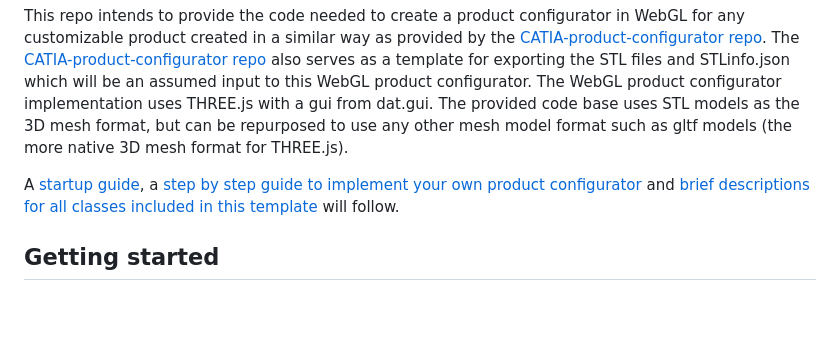
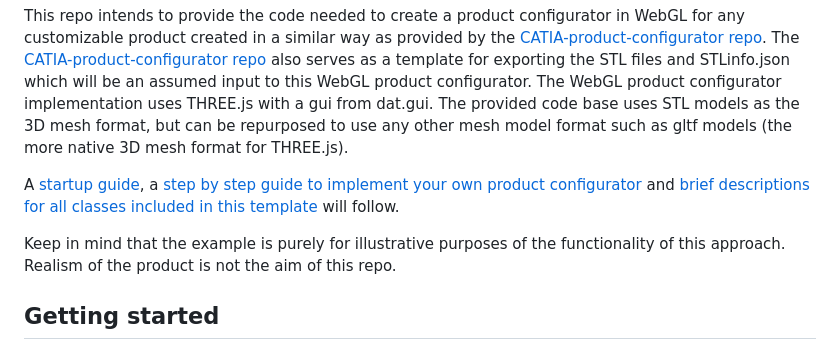
Before and after one commit to patrikdolsson/webgl-product-configurator, a Markdown page: README.md, the part around the change. GitHub-like rendering; blank space fills up the shorter version.

```diff
--- a/README.md
+++ b/README.md
@@ -5,6 +5,8 @@ Welcome to the WebGL Product Configurator template repo! This WebGL product conf
 This repo intends to provide the code needed to create a product configurator in WebGL for any customizable product created in a similar way as provided by the [CATIA-product-configurator repo](https://github.com/patrikdolsson/CATIA-product-configurator). The [CATIA-product-configurator repo](https://github.com/patrikdolsson/CATIA-product-configurator) also serves as a template for exporting the STL files and STLinfo.json which will be an assumed input to this WebGL product configurator. The WebGL product configurator implementation uses THREE.js with a gui from dat.gui. The provided code base uses STL models as the 3D mesh format, but can be repurposed to use any other mesh model format such as gltf models (the more native 3D mesh format for THREE.js).
 
 A [startup guide](#getting-started), a [step by step guide to implement your own product configurator](#how-to-implement-your-own-product-configurator) and [brief descriptions for all classes included in this template](#brief-descriptions-of-all-the-classes) will follow.
+
+Keep in mind that the example is purely for illustrative purposes of the functionality of this approach. Realism of the product is not the aim of this repo.
 
 ## Getting started
 
```
